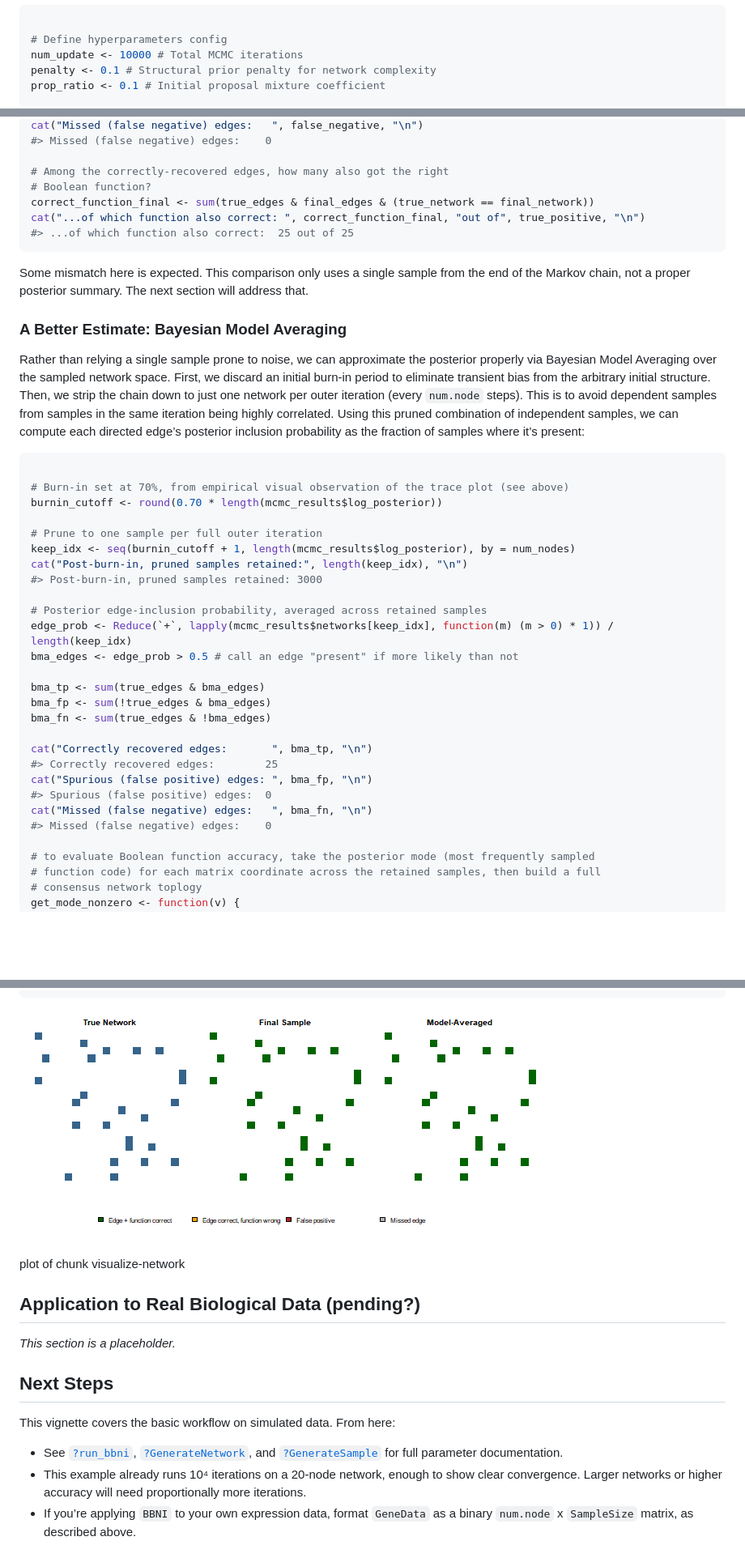
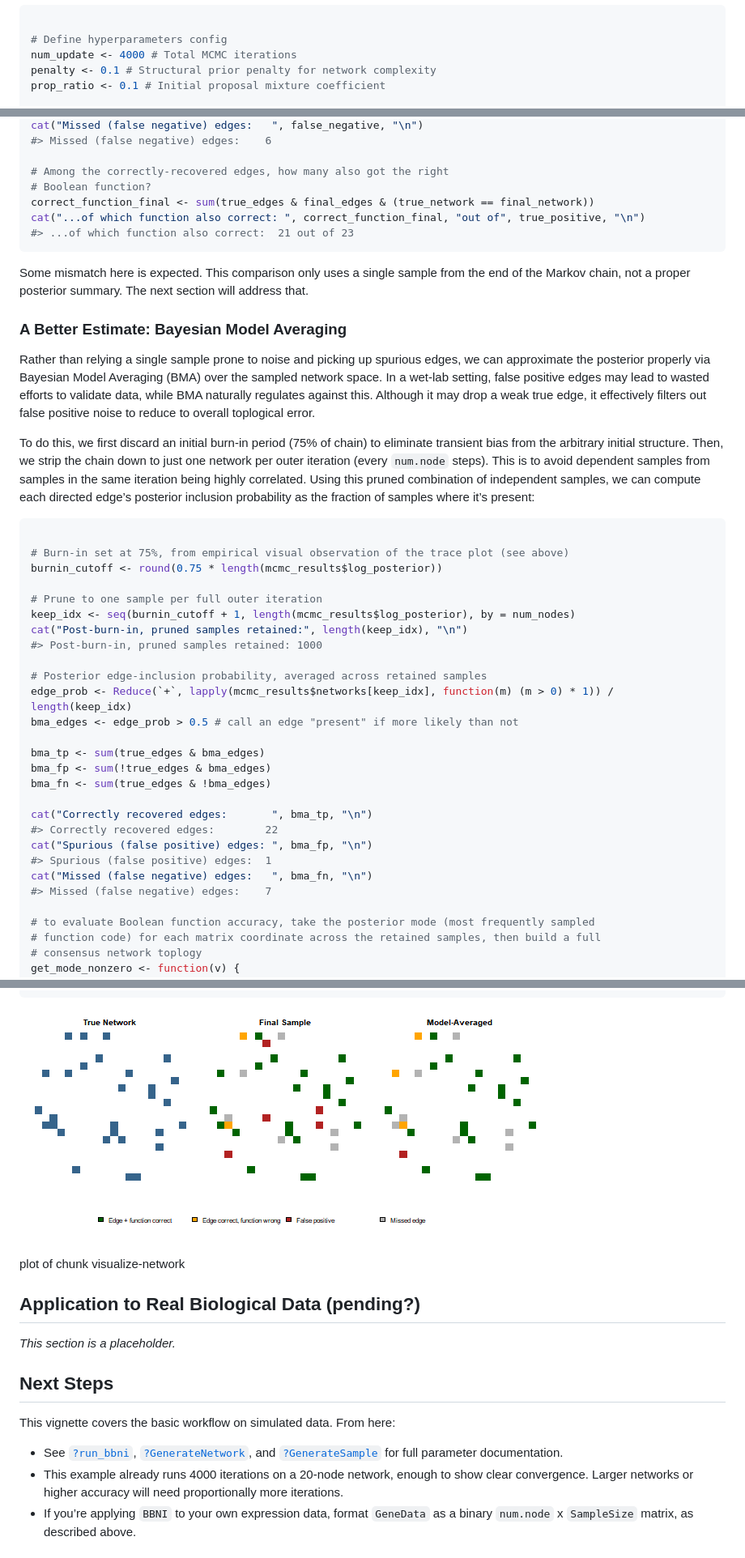
Before and after one commit to anson-li8/BBNI, a Markdown page: articles/Introduction_to_BBNI.md, 3 parts joined by grey strips. Shown: that part at 81% size. GitHub-like rendering; pictures changed too: articles/figures/visualize-network-1.png; blank space fills up the shorter version.

````diff
--- a/articles/Introduction_to_BBNI.md
+++ b/articles/Introduction_to_BBNI.md
@@ -123,7 +123,7 @@ parameter $`e`$:
 ``` r
 
 # Define hyperparameters config
-num_update <- 10000 # Total MCMC iterations
+num_update <- 4000 # Total MCMC iterations
 penalty <- 0.1 # Structural prior penalty for network complexity
 prop_ratio <- 0.1 # Initial proposal mixture coefficient
 
@@ -275,11 +296,11 @@ cat("Spurious (false positive) edges: ", false_positive, "\n")
 cat("Missed (false negative) edges:   ", false_negative, "\n")
-#> Missed (false negative) edges:    0
+#> Missed (false negative) edges:    6
 
 # Among the correctly-recovered edges, how many also got the right
 # Boolean function?
 correct_function_final <- sum(true_edges & final_edges & (true_network == final_network))
 cat("...of which function also correct: ", correct_function_final, "out of", true_positive, "\n")
-#> ...of which function also correct:  25 out of 25
+#> ...of which function also correct:  21 out of 23
 ```
 
 Some mismatch here is expected. This comparison only uses a single
@@ -288,25 +309,32 @@ The next section will address that.
 
 ### A Better Estimate: Bayesian Model Averaging
 
-Rather than relying a single sample prone to noise, we can approximate
-the posterior properly via Bayesian Model Averaging over the sampled
-network space. First, we discard an initial burn-in period to eliminate
-transient bias from the arbitrary initial structure. Then, we strip the
-chain down to just one network per outer iteration (every `num.node`
-steps). This is to avoid dependent samples from samples in the same
-iteration being highly correlated. Using this pruned combination of
-independent samples, we can compute each directed edge’s posterior
-inclusion probability as the fraction of samples where it’s present:
+Rather than relying a single sample prone to noise and picking up
+spurious edges, we can approximate the posterior properly via Bayesian
+Model Averaging (BMA) over the sampled network space. In a wet-lab
+setting, false positive edges may lead to wasted efforts to validate
+data, while BMA naturally regulates against this. Although it may drop a
+weak true edge, it effectively filters out false positive noise to
+reduce to overall toplogical error.
+
+To do this, we first discard an initial burn-in period (75% of chain) to
+eliminate transient bias from the arbitrary initial structure. Then, we
+strip the chain down to just one network per outer iteration (every
+`num.node` steps). This is to avoid dependent samples from samples in
+the same iteration being highly correlated. Using this pruned
+combination of independent samples, we can compute each directed edge’s
+posterior inclusion probability as the fraction of samples where it’s
+present:
 
 ``` r
 
-# Burn-in set at 70%, from empirical visual observation of the trace plot (see above)
-burnin_cutoff <- round(0.70 * length(mcmc_results$log_posterior))
+# Burn-in set at 75%, from empirical visual observation of the trace plot (see above)
+burnin_cutoff <- round(0.75 * length(mcmc_results$log_posterior))
 
 # Prune to one sample per full outer iteration
 keep_idx <- seq(burnin_cutoff + 1, length(mcmc_results$log_posterior), by = num_nodes)
 cat("Post-burn-in, pruned samples retained:", length(keep_idx), "\n")
-#> Post-burn-in, pruned samples retained: 3000
+#> Post-burn-in, pruned samples retained: 1000
 
 # Posterior edge-inclusion probability, averaged across retained samples
 edge_prob <- Reduce(`+`, lapply(mcmc_results$networks[keep_idx], function(m) (m > 0) * 1)) / length(keep_idx)
@@ -317,11 +345,11 @@ bma_fp <- sum(!true_edges & bma_edges)
 bma_fn <- sum(true_edges & !bma_edges)
 
 cat("Correctly recovered edges:       ", bma_tp, "\n")
-#> Correctly recovered edges:        25
+#> Correctly recovered edges:        22
 cat("Spurious (false positive) edges: ", bma_fp, "\n")
-#> Spurious (false positive) edges:  0
+#> Spurious (false positive) edges:  1
 cat("Missed (false negative) edges:   ", bma_fn, "\n")
-#> Missed (false negative) edges:    0
+#> Missed (false negative) edges:    7
 
 # to evaluate Boolean function accuracy, take the posterior mode (most frequently sampled
 # function code) for each matrix coordinate across the retained samples, then build a full
@@ -404,7 +440,7 @@ This vignette covers the basic workflow on simulated data. From here:
   and
   [`?GenerateSample`](https://anson-li8.github.io/BBNI/reference/GenerateSample.md)
   for full parameter documentation.
-- This example already runs 10⁴ iterations on a 20-node network, enough
+- This example already runs 4000 iterations on a 20-node network, enough
   to show clear convergence. Larger networks or higher accuracy will
   need proportionally more iterations.
 - If you’re applying `BBNI` to your own expression data, format
````
Also changed, not shown: other parts of articles/Introduction_to_BBNI.md (+65 -35 lines), articles/figures/trace-plot-1.png, 3 other files.
